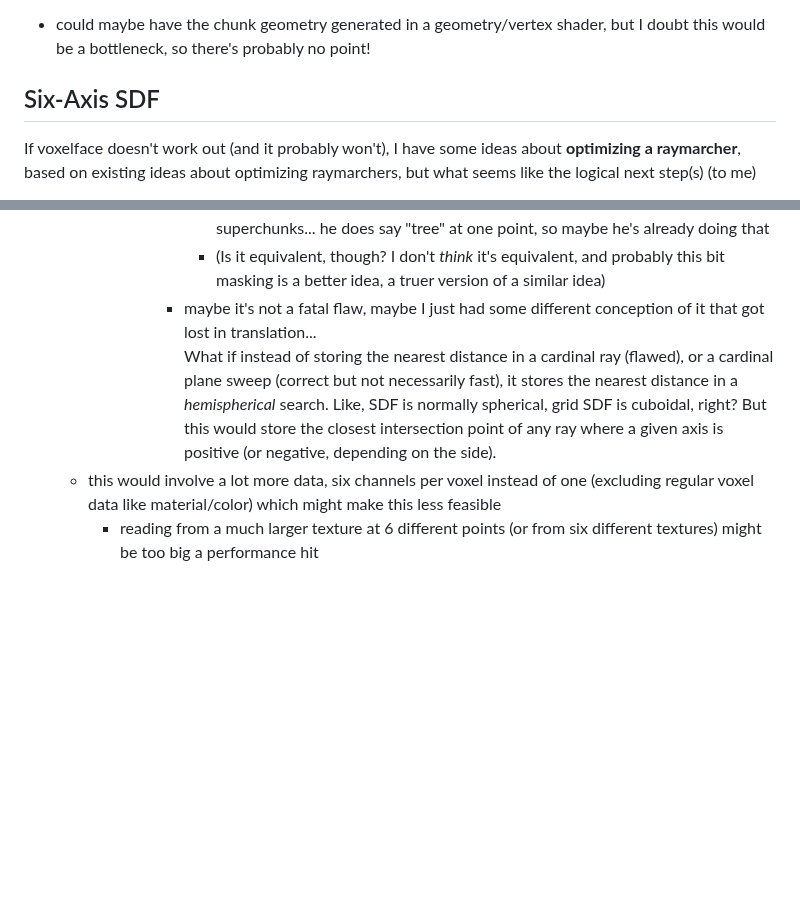
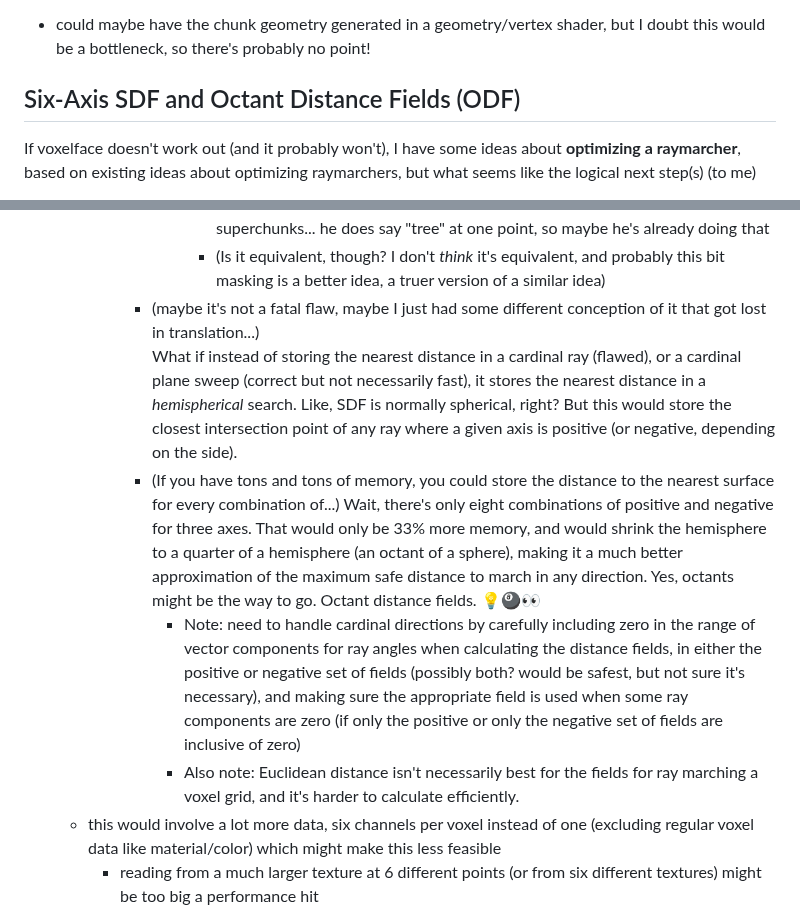
Before and after one commit to 1j01/voxelite, a Markdown page: README.md, 2 parts joined by grey strips. GitHub-like rendering; blank space fills up the shorter version.

Commit message:
Add octant distance fields idea

```diff
--- a/README.md
+++ b/README.md
@@ -61,7 +61,7 @@ i.e. have different textures for the six directions instead of the three axes
 
 * could maybe have the chunk geometry generated in a geometry/vertex shader, but I doubt this would be a bottleneck, so there's probably no point!
 
-## Six-Axis SDF
+## Six-Axis SDF and Octant Distance Fields (ODF)
 
 If voxelface doesn't work out (and it probably won't),
 I have some ideas about **optimizing a raymarcher**,
@@ -79,8 +79,12 @@ but what seems like the logical next step(s) (to me)
 				* Compare a clever bit masking trick done on voxel occupancy masks described in this video: [Doubling the speed of my game's graphics [Voxel Devlog #18]](https://www.youtube.com/watch?v=P2bGF6GPmfc)
 					* It only works with small (4^3) voxel chunks, since it needs to fit the bit mask in an int64 (64=4^3 bits), although perhaps could be hierarchically applied to superchunks... he does say "tree" at one point, so maybe he's already doing that
 					* (Is it equivalent, though? I don't *think* it's equivalent, and probably this bit masking is a better idea, a truer version of a similar idea)
-  				* maybe it's not a fatal flaw, maybe I just had some different conception of it that got lost in translation...
-				  What if instead of storing the nearest distance in a cardinal ray (flawed), or a cardinal plane sweep (correct but not necessarily fast), it stores the nearest distance in a *hemispherical* search. Like, SDF is normally spherical, grid SDF is cuboidal, right? But this would store the closest intersection point of any ray where a given axis is positive (or negative, depending on the side).
+			* (maybe it's not a fatal flaw, maybe I just had some different conception of it that got lost in translation...)
+			  What if instead of storing the nearest distance in a cardinal ray (flawed), or a cardinal plane sweep (correct but not necessarily fast), it stores the nearest distance in a *hemispherical* search. Like, SDF is normally spherical, right? But this would store the closest intersection point of any ray where a given axis is positive (or negative, depending on the side).
+			* (If you have tons and tons of memory, you could store the distance to the nearest surface for every combination of...)
+			  Wait, there's only eight combinations of positive and negative for three axes. That would only be 33% more memory, and would shrink the hemisphere to a quarter of a hemisphere (an octant of a sphere), making it a much better approximation of the maximum safe distance to march in any direction. Yes, octants might be the way to go. Octant distance fields. 💡🎱👀
+				* Note: need to handle cardinal directions by carefully including zero in the range of vector components for ray angles when calculating the distance fields, in either the positive or negative set of fields (possibly both? would be safest, but not sure it's necessary), and making sure the appropriate field is used when some ray components are zero (if only the positive or only the negative set of fields are inclusive of zero)
+				* Also note: Euclidean distance isn't necessarily best for the fields for ray marching a voxel grid, and it's harder to calculate efficiently.
 	* this would involve a lot more data, six channels per voxel instead of one (excluding regular voxel data like material/color) which might make this less feasible
 		* reading from a much larger texture at 6 different points (or from six different textures) might be too big a performance hit
 		* if storing it in a texture the same size as with regular signed distance fields, unpacking a value into six values might be too slow and might severely limit the data (highest jump possibility, or well, I guess it could be scaled, e.g. 4 voxels minimum/unit jump, so just the fidelity/level of the optimization (to be clear, the end result would be the same other than speed, I don't mean fidelity of the rendered output))
```
